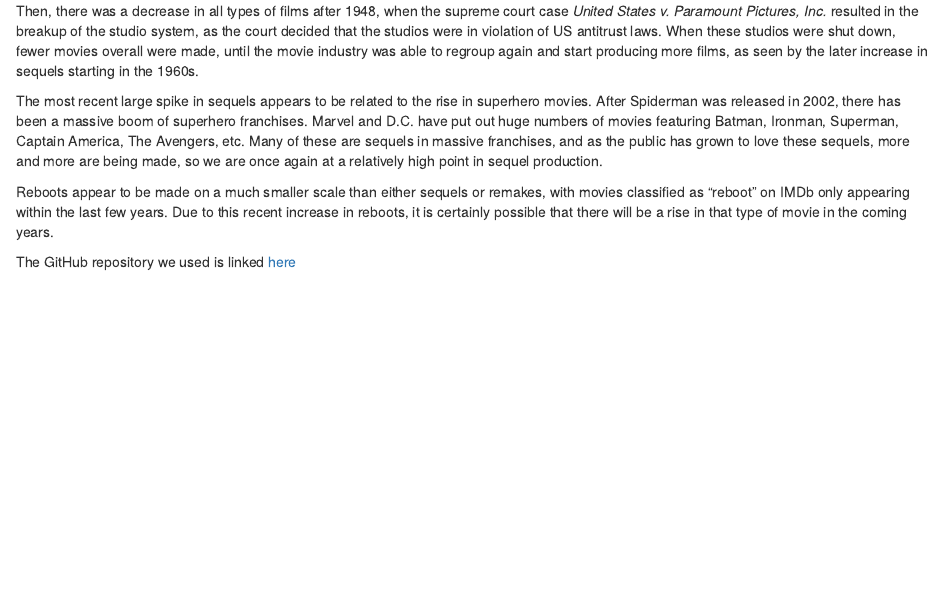
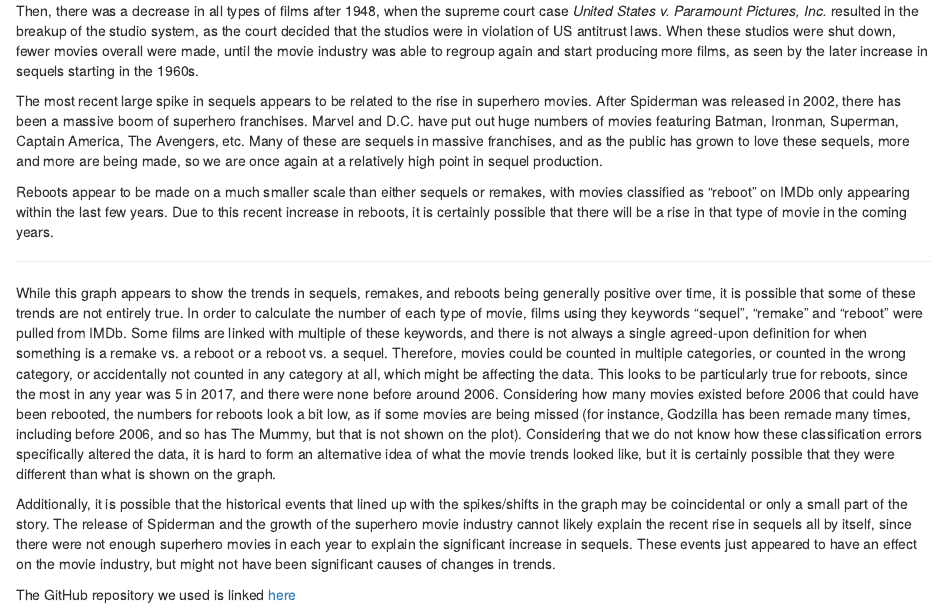
Before and after one commit to ambertin/mp3, an R Markdown document (MP3Eva.Rmd): the page in a window 1100 px wide, from 4830 px down. Rendered offline with R 4.5, knitr and Pandoc, with nearby package versions; some code elsewhere in the file could not run offline.

Commit message:
Added alternative hypothesis for last graph

```diff
--- a/MP3Eva.Rmd
+++ b/MP3Eva.Rmd
@@ -223,6 +223,12 @@ The most recent large spike in sequels appears to be related to the rise in supe
 
 Reboots appear to be made on a much smaller scale than either sequels or remakes, with movies classified as "reboot" on IMDb only appearing within the last few years. Due to this recent increase in reboots, it is certainly possible that there will be a rise in that type of movie in the coming years.
 
+_______________________________________________________________________________________
+
+While this graph appears to show the trends in sequels, remakes, and reboots being generally positive over time, it is possible that some of these trends are not entirely true. In order to calculate the number of each type of movie, films using they keywords "sequel", "remake" and "reboot" were pulled from IMDb. Some films are linked with multiple of these keywords, and there is not always a single agreed-upon definition for when something is a remake vs. a reboot or a reboot vs. a sequel. Therefore, movies could be counted in multiple categories, or counted in the wrong category, or accidentally not counted in any category at all, which might be affecting the data. This looks to be particularly true for reboots, since the most in any year was 5 in 2017, and there were none before around 2006. Considering how many movies existed before 2006 that could have been rebooted, the numbers for reboots look a bit low, as if some movies are being missed (for instance, Godzilla has been remade many times, including before 2006, and so has The Mummy, but that is not shown on the plot). Considering that we do not know how these classification errors specifically altered the data, it is hard to form an alternative idea of what the movie trends looked like, but it is certainly possible that they were different than what is shown on the graph.
+
+Additionally, it is possible that the historical events that lined up with the spikes/shifts in the graph may be coincidental or only a small part of the story. The release of Spiderman and the growth of the superhero movie industry cannot likely explain the recent rise in sequels all by itself, since there were not enough superhero movies in each year to explain the significant increase in sequels. These events just appeared to have an effect on the movie industry, but might not have been significant causes of changes in trends.
+
 
 
 The GitHub repository we used is linked [here](https://github.com/ambertin/mp3.git)
```
